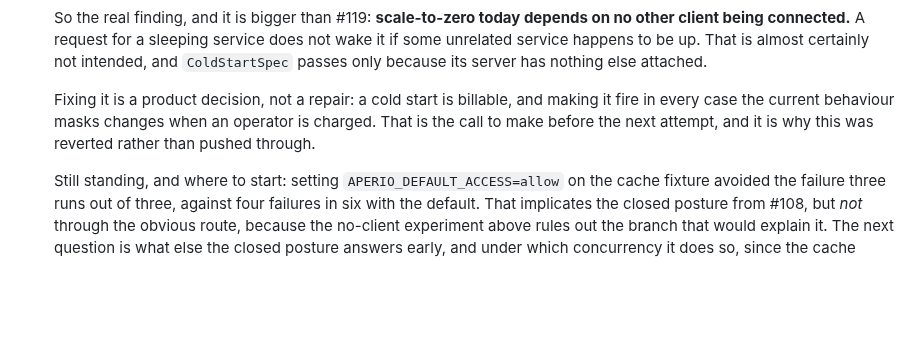
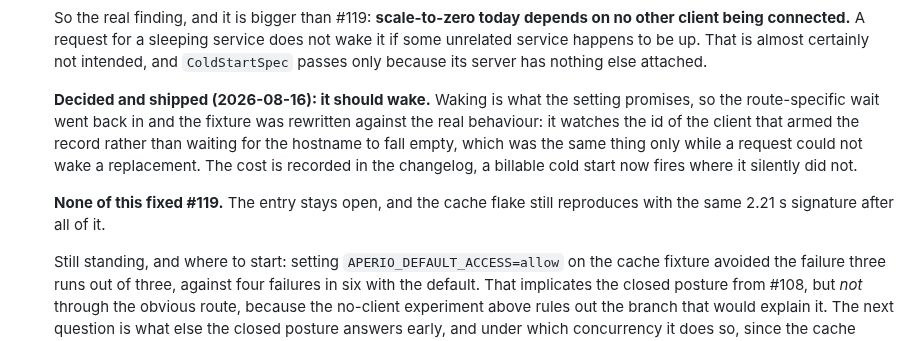
Before and after one commit to co3moz/aperio, a Markdown page: planned_features.md, the part around the change. Drawn GitHub-style; blank space fills up the shorter version.

Commit message:
docs(backlog): #119, the wake-it decision landed, the flake did not move

```diff
--- a/planned_features.md
+++ b/planned_features.md
@@ -406,10 +406,16 @@ readable without scrolling past what is already done.
   is almost certainly not intended, and `ColdStartSpec` passes only because
   its server has nothing else attached.
 
-  Fixing it is a product decision, not a repair: a cold start is billable, and
-  making it fire in every case the current behaviour masks changes when an
-  operator is charged. That is the call to make before the next attempt, and
-  it is why this was reverted rather than pushed through.
+  **Decided and shipped (2026-08-16): it should wake.** Waking is what the
+  setting promises, so the route-specific wait went back in and the fixture
+  was rewritten against the real behaviour: it watches the id of the client
+  that armed the record rather than waiting for the hostname to fall empty,
+  which was the same thing only while a request could not wake a replacement.
+  The cost is recorded in the changelog, a billable cold start now fires where
+  it silently did not.
+
+  **None of this fixed #119.** The entry stays open, and the cache flake still
+  reproduces with the same 2.21 s signature after all of it.
 
   Still standing, and where to start: setting `APERIO_DEFAULT_ACCESS=allow`
   on the cache fixture avoided the failure three runs out of three, against
```
